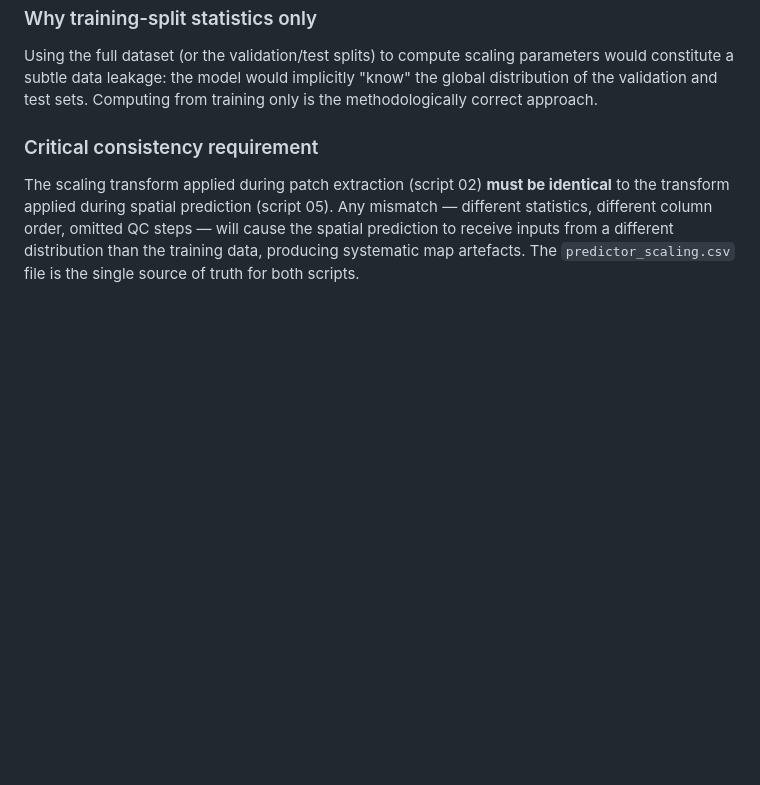
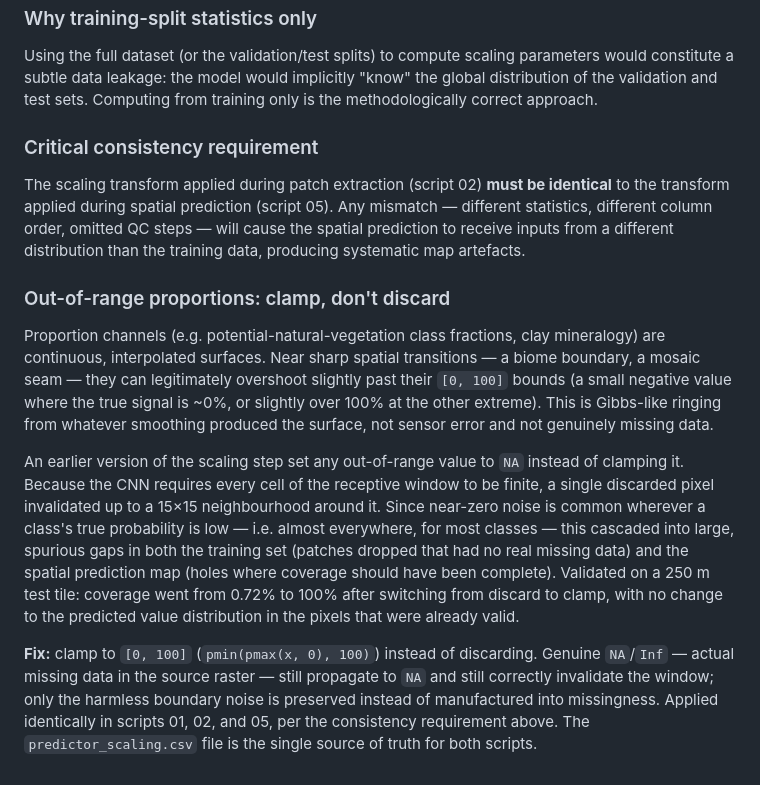
Before and after one commit to moquedace/soilcnn, a Markdown page: docs/design_decisions.md, the part around the change. GitHub-like rendering; blank space fills up the shorter version.

```diff
--- a/docs/design_decisions.md
+++ b/docs/design_decisions.md
@@ -564,4 +564,27 @@ The scaling transform applied during patch extraction (script 02) **must be iden
 transform applied during spatial prediction (script 05). Any mismatch — different statistics,
 different column order, omitted QC steps — will cause the spatial prediction to receive inputs
 from a different distribution than the training data, producing systematic map artefacts.
+
+### Out-of-range proportions: clamp, don't discard
+Proportion channels (e.g. potential-natural-vegetation class fractions, clay mineralogy) are
+continuous, interpolated surfaces. Near sharp spatial transitions — a biome boundary, a mosaic
+seam — they can legitimately overshoot slightly past their `[0, 100]` bounds (a small negative
+value where the true signal is ~0%, or slightly over 100% at the other extreme). This is
+Gibbs-like ringing from whatever smoothing produced the surface, not sensor error and not
+genuinely missing data.
+
+An earlier version of the scaling step set any out-of-range value to `NA` instead of clamping
+it. Because the CNN requires every cell of the receptive window to be finite, a single discarded
+pixel invalidated up to a 15×15 neighbourhood around it. Since near-zero noise is common
+wherever a class's true probability is low — i.e. almost everywhere, for most classes — this
+cascaded into large, spurious gaps in both the training set (patches dropped that had no real
+missing data) and the spatial prediction map (holes where coverage should have been complete).
+Validated on a 250 m test tile: coverage went from 0.72% to 100% after switching from discard to
+clamp, with no change to the predicted value distribution in the pixels that were already valid.
+
+**Fix:** clamp to `[0, 100]` (`pmin(pmax(x, 0), 100)`) instead of discarding. Genuine `NA`/`Inf`
+— actual missing data in the source raster — still propagate to `NA` and still correctly
+invalidate the window; only the harmless boundary noise is preserved instead of manufactured
+into missingness. Applied identically in scripts 01, 02, and 05, per the consistency requirement
+above.
 The `predictor_scaling.csv` file is the single source of truth for both scripts.
```
Also changed, not shown: README.md (+29 -4 lines), docs/tuning_guide.md (+3 -3 lines).
